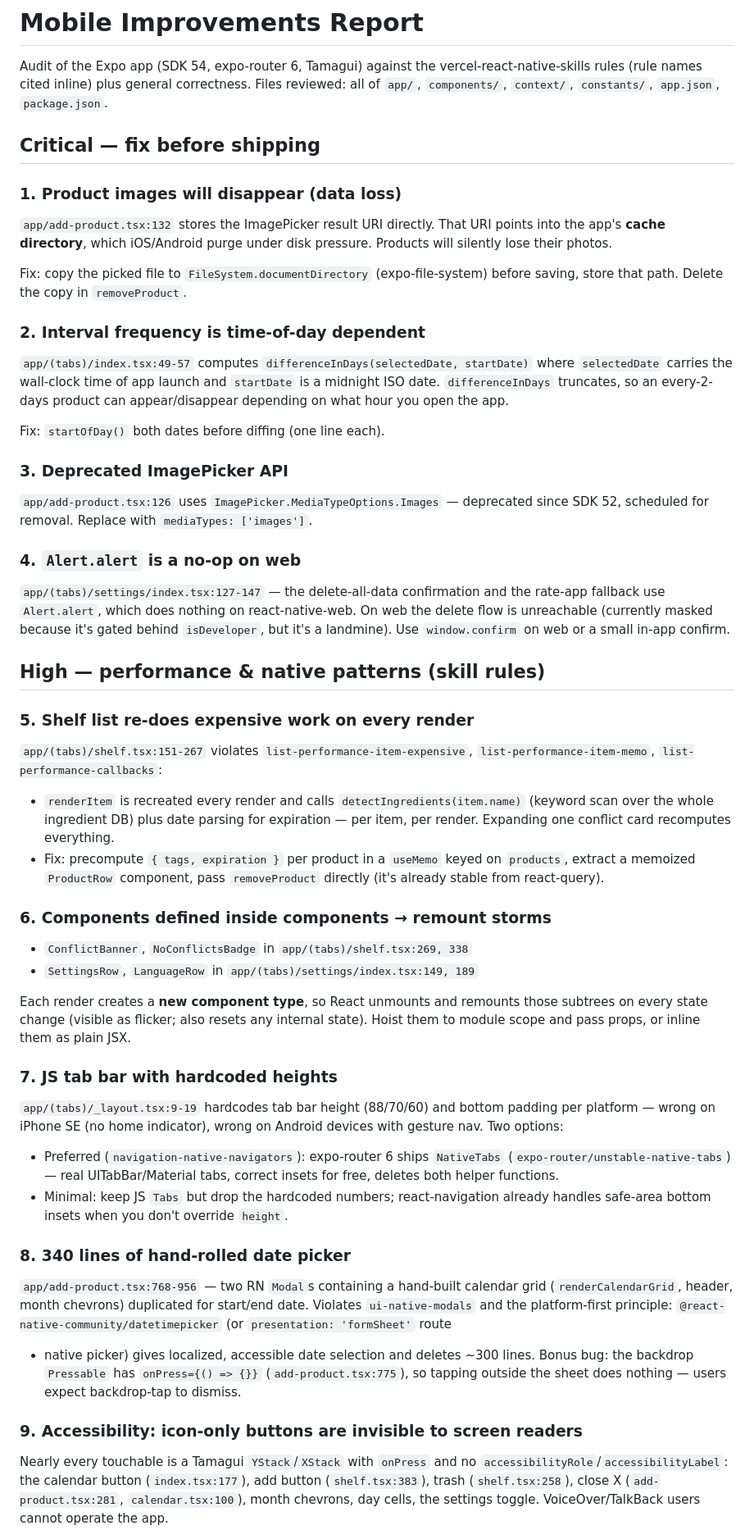
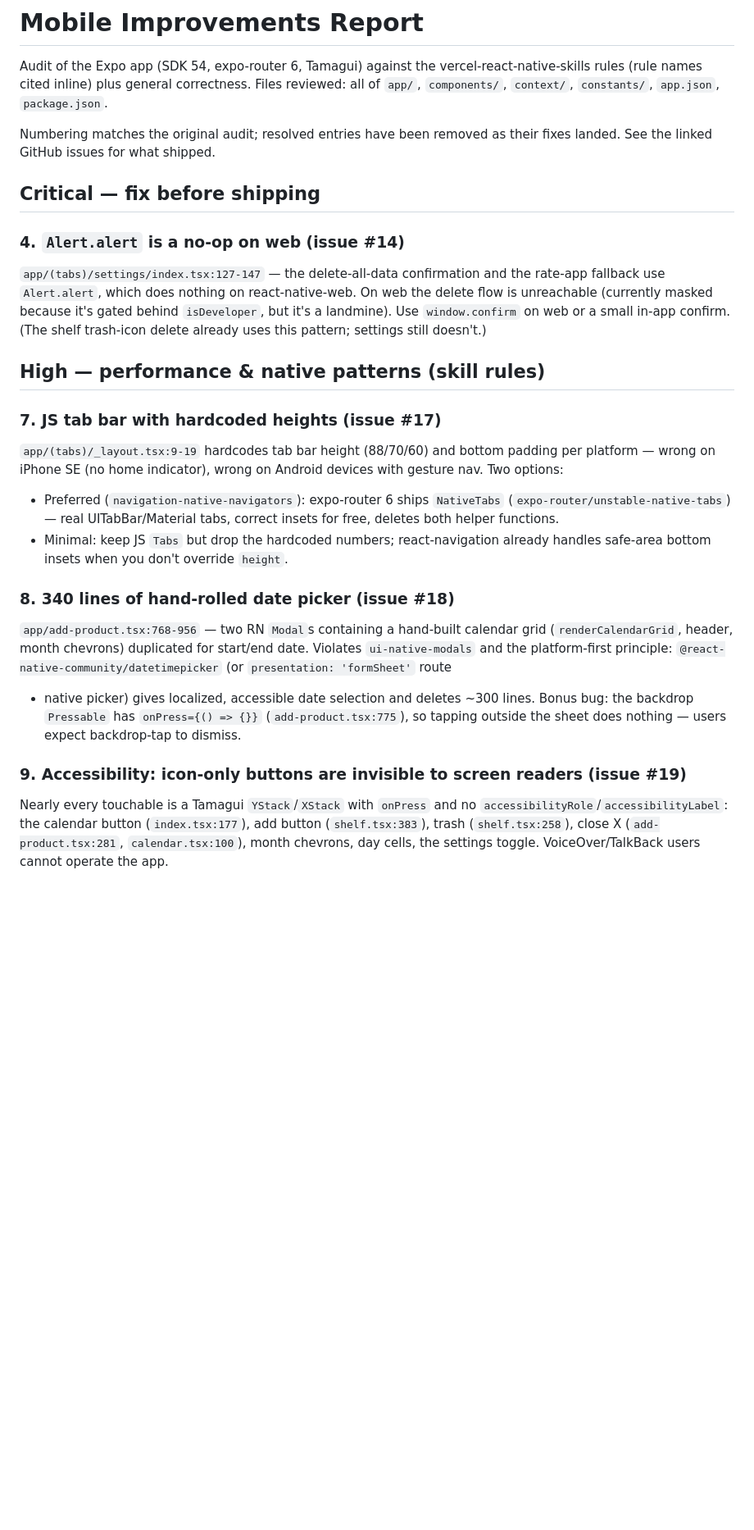
Before and after one commit to rouzeris/skincare-calendar, a Markdown page: MOBILE_IMPROVEMENTS_REPORT.md, the part around one of its changes. Shown at 82% size. GitHub-like rendering; blank space fills up the shorter version.

Commit message:
docs: prune resolved mobile-audit entries

```diff
--- a/MOBILE_IMPROVEMENTS_REPORT.md
+++ b/MOBILE_IMPROVEMENTS_REPORT.md
@@ -6,65 +6,23 @@ correctness. Files reviewed:
 all of `app/`, `components/`, `context/`, `constants/`, `app.json`,
 `package.json`.
 
+Numbering matches the original audit; resolved entries have been removed as
+their fixes landed. See the linked GitHub issues for what shipped.
+
 ## Critical — fix before shipping
 
-### 1. Product images will disappear (data loss)
-
-`app/add-product.tsx:132` stores the ImagePicker result URI directly. That URI
-points into the app's **cache directory**, which iOS/Android purge under disk
-pressure. Products will silently lose their photos.
-
-Fix: copy the picked file to `FileSystem.documentDirectory` (expo-file-system)
-before saving, store that path. Delete the copy in `removeProduct`.
-
-### 2. Interval frequency is time-of-day dependent
-
-`app/(tabs)/index.tsx:49-57` computes `differenceInDays(selectedDate, startDate)`
-where `selectedDate` carries the wall-clock time of app launch and `startDate`
-is a midnight ISO date. `differenceInDays` truncates, so an every-2-days product
-can appear/disappear depending on what hour you open the app.
-
-Fix: `startOfDay()` both dates before diffing (one line each).
-
-### 3. Deprecated ImagePicker API
-
-`app/add-product.tsx:126` uses `ImagePicker.MediaTypeOptions.Images` —
-deprecated since SDK 52, scheduled for removal. Replace with
-`mediaTypes: ['images']`.
-
-### 4. `Alert.alert` is a no-op on web
+### 4. `Alert.alert` is a no-op on web (issue #14)
 
 `app/(tabs)/settings/index.tsx:127-147` — the delete-all-data confirmation and
 the rate-app fallback use `Alert.alert`, which does nothing on react-native-web.
 On web the delete flow is unreachable (currently masked because it's gated
 behind `isDeveloper`, but it's a landmine). Use `window.confirm` on web or a
-small in-app confirm.
+small in-app confirm. (The shelf trash-icon delete already uses this pattern;
+settings still doesn't.)
 
 ## High — performance & native patterns (skill rules)
 
-### 5. Shelf list re-does expensive work on every render
-
-`app/(tabs)/shelf.tsx:151-267` violates `list-performance-item-expensive`,
-`list-performance-item-memo`, `list-performance-callbacks`:
-
-- `renderItem` is recreated every render and calls `detectIngredients(item.name)`
-  (keyword scan over the whole ingredient DB) plus date parsing for expiration —
-  per item, per render. Expanding one conflict card recomputes everything.
-- Fix: precompute `{ tags, expiration }` per product in a `useMemo` keyed on
-  `products`, extract a memoized `ProductRow` component, pass `removeProduct`
-  directly (it's already stable from react-query).
-
-### 6. Components defined inside components → remount storms
-
-- `ConflictBanner`, `NoConflictsBadge` in `app/(tabs)/shelf.tsx:269, 338`
-- `SettingsRow`, `LanguageRow` in `app/(tabs)/settings/index.tsx:149, 189`
-
-Each render creates a **new component type**, so React unmounts and remounts
-those subtrees on every state change (visible as flicker; also resets any
-internal state). Hoist them to module scope and pass props, or inline them as
-plain JSX.
-
-### 7. JS tab bar with hardcoded heights
+### 7. JS tab bar with hardcoded heights (issue #17)
 
 `app/(tabs)/_layout.tsx:9-19` hardcodes tab bar height (88/70/60) and bottom
 padding per platform — wrong on iPhone SE (no home indicator), wrong on
@@ -76,7 +34,7 @@ Android devices with gesture nav. Two options:
 - Minimal: keep JS `Tabs` but drop the hardcoded numbers; react-navigation
   already handles safe-area bottom insets when you don't override `height`.
 
-### 8. 340 lines of hand-rolled date picker
+### 8. 340 lines of hand-rolled date picker (issue #18)
 
 `app/add-product.tsx:768-956` — two RN `Modal`s containing a hand-built
 calendar grid (`renderCalendarGrid`, header, month chevrons) duplicated for
@@ -88,7 +46,7 @@ start/end date. Violates `ui-native-modals` and the platform-first principle:
   (`add-product.tsx:775`), so tapping outside the sheet does nothing — users
   expect backdrop-tap to dismiss.
 
-### 9. Accessibility: icon-only buttons are invisible to screen readers
+### 9. Accessibility: icon-only buttons are invisible to screen readers (issue #19)
 
 Nearly every touchable is a Tamagui `YStack`/`XStack` with `onPress` and no
 `accessibilityRole`/`accessibilityLabel`: the calendar button
```
Also changed, not shown: other parts of MOBILE_IMPROVEMENTS_REPORT.md (+11 -37 lines).
